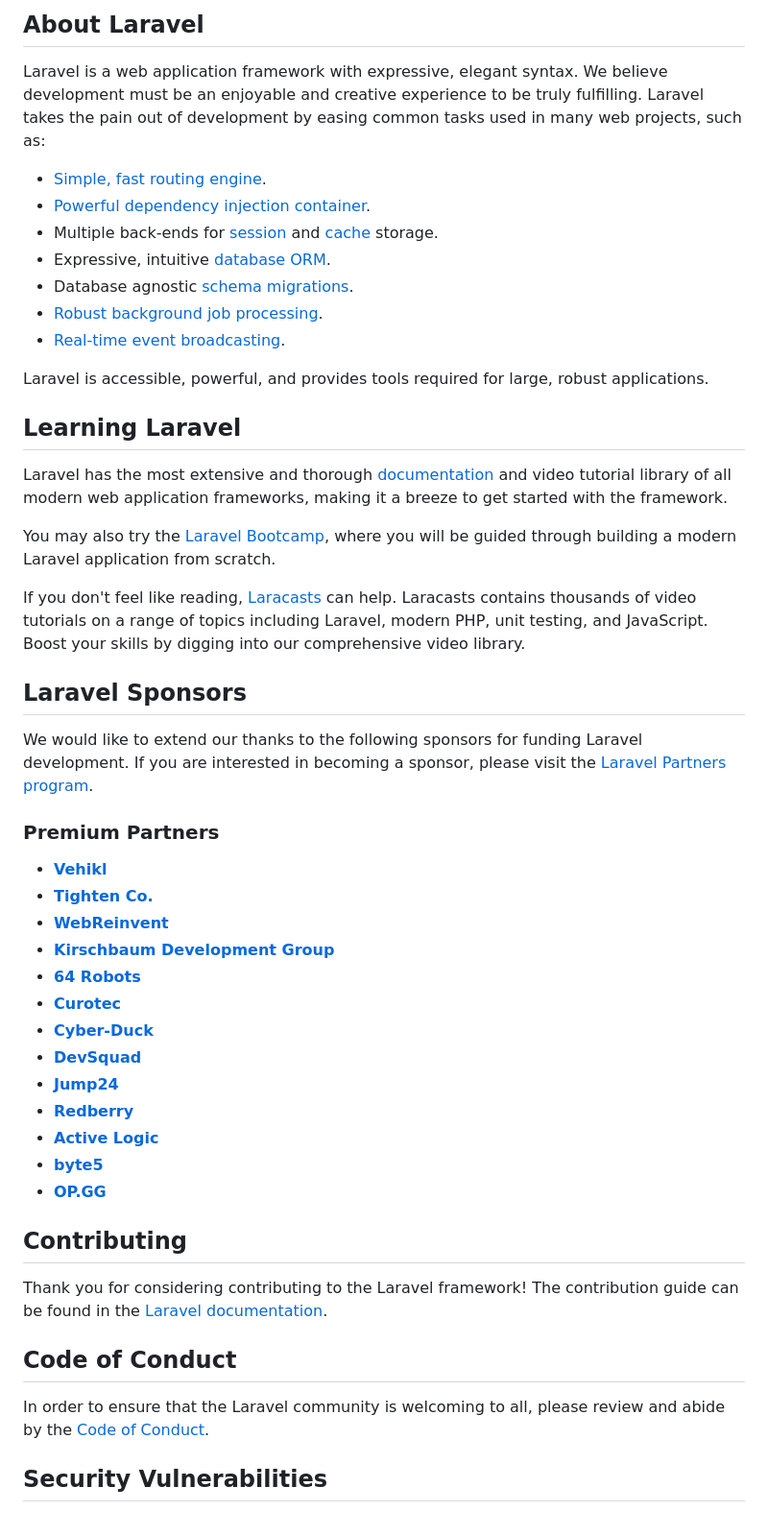
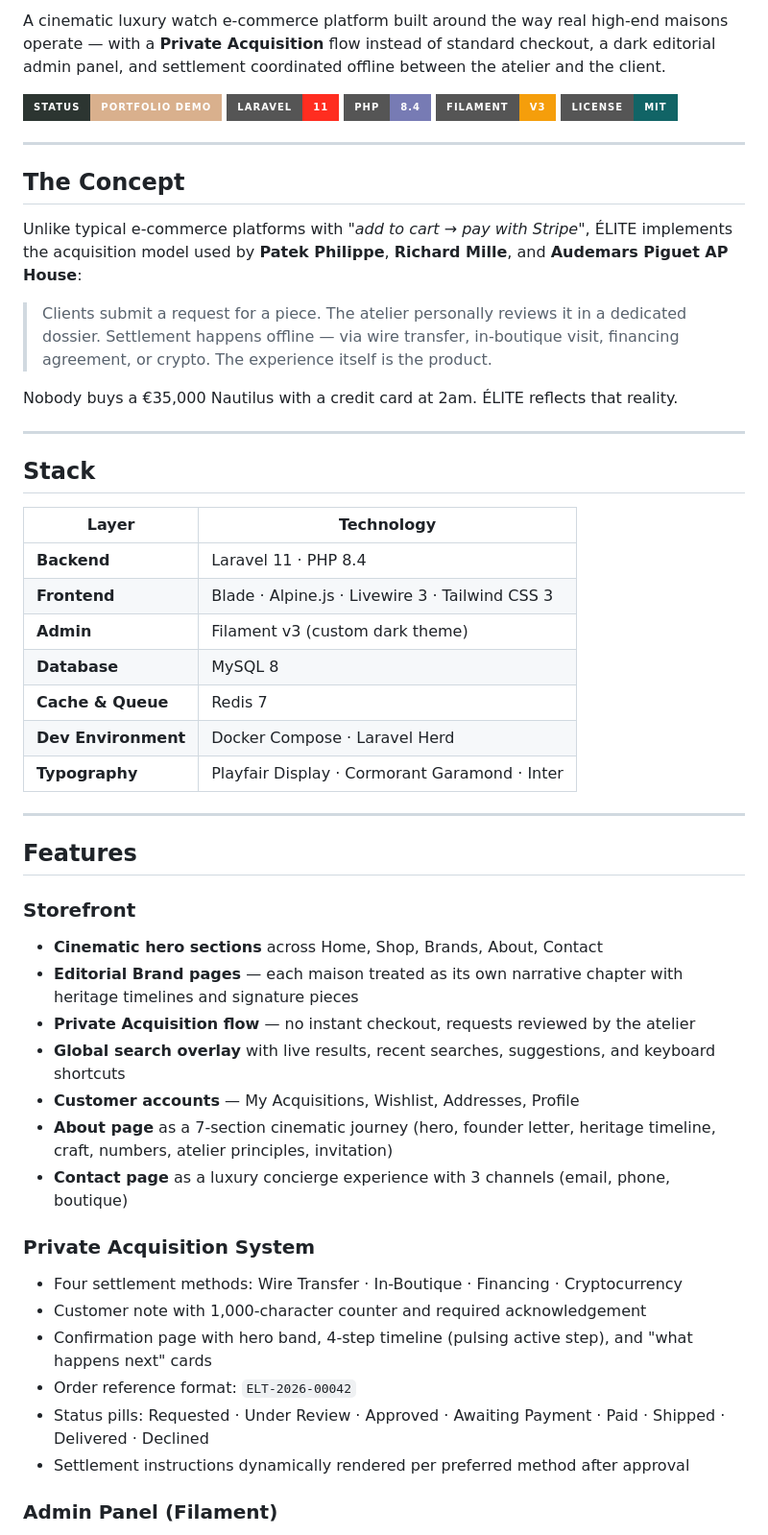
Before and after one commit to BrikendGjyliqi/elite-watches, a Markdown page: README.md, the part around one of its changes. Shown at 96% size. GitHub-like rendering; badges without logos.

```diff
--- a/README.md
+++ b/README.md
@@ -9,53 +4,58 @@
 
-## About Laravel
+A cinematic luxury watch e-commerce platform built around the way real high-end maisons operate — with a **Private Acquisition** flow instead of standard checkout, a dark editorial admin panel, and settlement coordinated offline between the atelier and the client.
 
-Laravel is a web application framework with expressive, elegant syntax. We believe development must be an enjoyable and creative experience to be truly fulfilling. Laravel takes the pain out of development by easing common tasks used in many web projects, such as:
+![ÉLITE Hero](https://img.shields.io/badge/Status-Portfolio_Demo-D9B08D?style=for-the-badge&labelColor=2C3531)
+![Laravel](https://img.shields.io/badge/Laravel-11-FF2D20?style=for-the-badge&logo=laravel)
+![PHP](https://img.shields.io/badge/PHP-8.4-777BB4?style=for-the-badge&logo=php&logoColor=white)
+![Filament](https://img.shields.io/badge/Filament-v3-F59E0B?style=for-the-badge)
+![License](https://img.shields.io/badge/License-MIT-116466?style=for-the-badge)
 
-- [Simple, fast routing engine](https://laravel.com/docs/routing).
-- [Powerful dependency injection container](https://laravel.com/docs/container).
-- Multiple back-ends for [session](https://laravel.com/docs/session) and [cache](https://laravel.com/docs/cache) storage.
-- Expressive, intuitive [database ORM](https://laravel.com/docs/eloquent).
-- Database agnostic [schema migrations](https://laravel.com/docs/migrations).
-- [Robust background job processing](https://laravel.com/docs/queues).
-- [Real-time event broadcasting](https://laravel.com/docs/broadcasting).
+---
 
-Laravel is accessible, powerful, and provides tools required for large, robust applications.
+## The Concept
 
-## Learning Laravel
+Unlike typical e-commerce platforms with *"add to cart → pay with Stripe"*, ÉLITE implements the acquisition model used by **Patek Philippe**, **Richard Mille**, and **Audemars Piguet AP House**:
 
-Laravel has the most extensive and thorough [documentation](https://laravel.com/docs) and video tutorial library of all modern web application frameworks, making it a breeze to get started with the framework.
+> Clients submit a request for a piece. The atelier personally reviews it in a dedicated dossier. Settlement happens offline — via wire transfer, in-boutique visit, financing agreement, or crypto. The experience itself is the product.
 
-You may also try the [Laravel Bootcamp](https://bootcamp.laravel.com), where you will be guided through building a modern Laravel application from scratch.
+Nobody buys a €35,000 Nautilus with a credit card at 2am. ÉLITE reflects that reality.
 
-If you don't feel like reading, [Laracasts](https://laracasts.com) can help. Laracasts contains thousands of video tutorials on a range of topics including Laravel, modern PHP, unit testing, and JavaScript. Boost your skills by digging into our comprehensive video library.
+---
 
-## Laravel Sponsors
+## Stack
 
-We would like to extend our thanks to the following sponsors for funding Laravel development. If you are interested in becoming a sponsor, please visit the [Laravel Partners program](https://partners.laravel.com).
+| Layer | Technology |
+|-------|------------|
+| **Backend** | Laravel 11 · PHP 8.4 |
+| **Frontend** | Blade · Alpine.js · Livewire 3 · Tailwind CSS 3 |
+| **Admin** | Filament v3 (custom dark theme) |
+| **Database** | MySQL 8 |
+| **Cache & Queue** | Redis 7 |
+| **Dev Environment** | Docker Compose · Laravel Herd |
+| **Typography** | Playfair Display · Cormorant Garamond · Inter |
 
-### Premium Partners
+---
 
-- **[Vehikl](https://vehikl.com/)**
-- **[Tighten Co.](https://tighten.co)**
-- **[WebReinvent](https://webreinvent.com/)**
-- **[Kirschbaum Development Group](https://kirschbaumdevelopment.com)**
-- **[64 Robots](https://64robots.com)**
-- **[Curotec](https://www.curotec.com/services/technologies/laravel/)**
-- **[Cyber-Duck](https://cyber-duck.co.uk)**
-- **[DevSquad](https://devsquad.com/hire-laravel-developers)**
-- **[Jump24](https://jump24.co.uk)**
-- **[Redberry](https://redberry.international/laravel/)**
-- **[Active Logic](https://activelogic.com)**
-- **[byte5](https://byte5.de)**
-- **[OP.GG](https://op.gg)**
+## Features
 
-## Contributing
+### Storefront
 
-Thank you for considering contributing to the Laravel framework! The contribution guide can be found in the [Laravel documentation](https://laravel.com/docs/contributions).
+- **Cinematic hero sections** across Home, Shop, Brands, About, Contact
+- **Editorial Brand pages** — each maison treated as its own narrative chapter with heritage timelines and signature pieces
+- **Private Acquisition flow** — no instant checkout, requests reviewed by the atelier
+- **Global search overlay** with live results, recent searches, suggestions, and keyboard shortcuts
+- **Customer accounts** — My Acquisitions, Wishlist, Addresses, Profile
+- **About page** as a 7-section cinematic journey (hero, founder letter, heritage timeline, craft, numbers, atelier principles, invitation)
+- **Contact page** as a luxury concierge experience with 3 channels (email, phone, boutique)
 
-## Code of Conduct
+### Private Acquisition System
 
-In order to ensure that the Laravel community is welcoming to all, please review and abide by the [Code of Conduct](https://laravel.com/docs/contributions#code-of-conduct).
+- Four settlement methods: Wire Transfer · In-Boutique · Financing · Cryptocurrency
+- Customer note with 1,000-character counter and required acknowledgement
+- Confirmation page with hero band, 4-step timeline (pulsing active step), and "what happens next" cards
+- Order reference format: `ELT-2026-00042`
+- Status pills: Requested · Under Review · Approved · Awaiting Payment · Paid · Shipped · Delivered · Declined
+- Settlement instructions dynamically rendered per preferred method after approval
 
-## Security Vulnerabilities
+### Admin Panel (Filament)
 
```
Also changed, not shown: other parts of README.md (+176 -9 lines).
